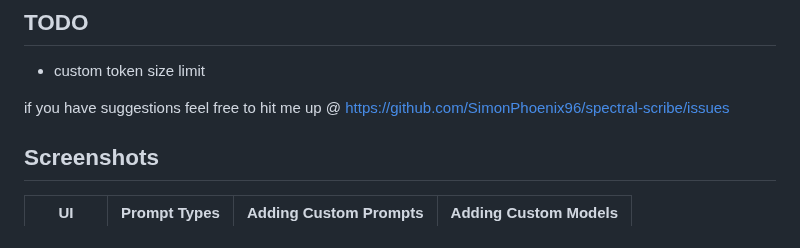
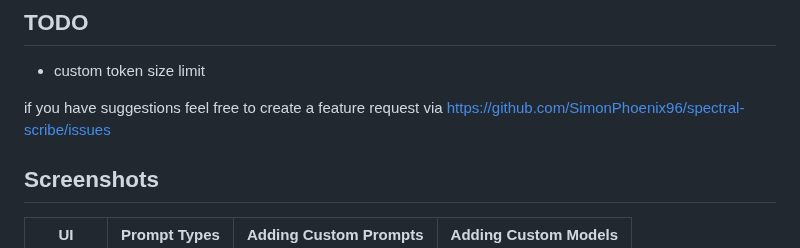
Before and after one commit to SimonPhoenix96/spectral-scribe, a Markdown page: README.md, the part around the change. Drawn GitHub-style.

```diff
--- a/README.md
+++ b/README.md
@@ -17,7 +17,7 @@ CTRL - I opens/closes the extension
 
 - custom token size limit
 
-if you have suggestions feel free to hit me up @ https://github.com/SimonPhoenix96/spectral-scribe/issues
+if you have suggestions feel free to create a feature request via https://github.com/SimonPhoenix96/spectral-scribe/issues
 
 ## Screenshots
 
```
